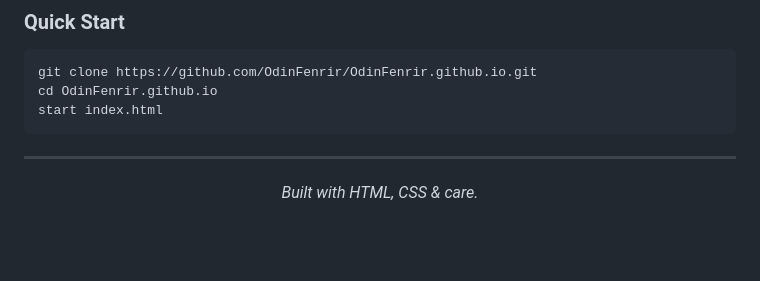
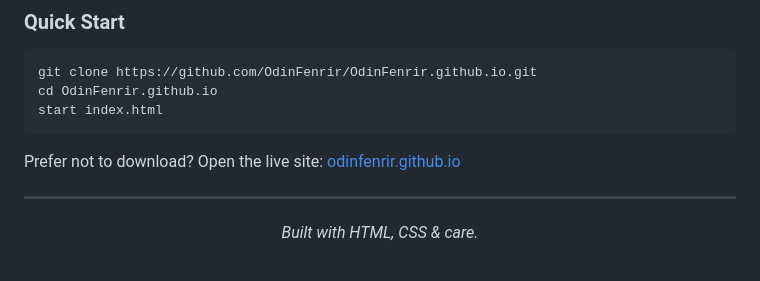
Before and after one commit to OdinFenrir/OdinFenrir.github.io, a Markdown page: README.md, the part around the change. Drawn GitHub-style; blank space fills up the shorter version.

Commit message:
Add direct live-site link under Quick Start

````diff
--- a/README.md
+++ b/README.md
@@ -255,6 +255,8 @@ cd OdinFenrir.github.io
 start index.html
 ```
 
+Prefer not to download? Open the live site: [odinfenrir.github.io](https://odinfenrir.github.io)
+
 ---
 
 <div align="center">
````
